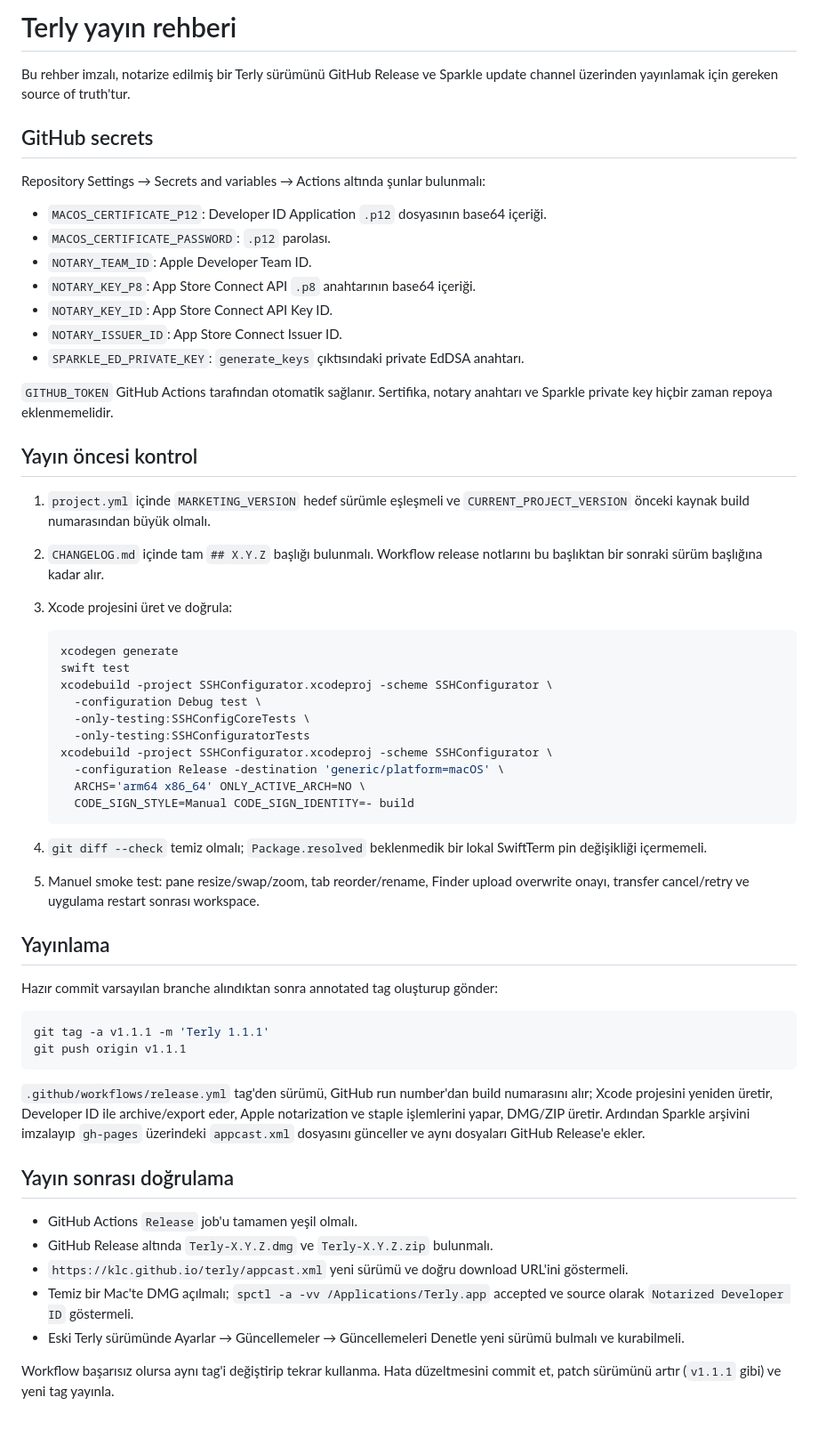
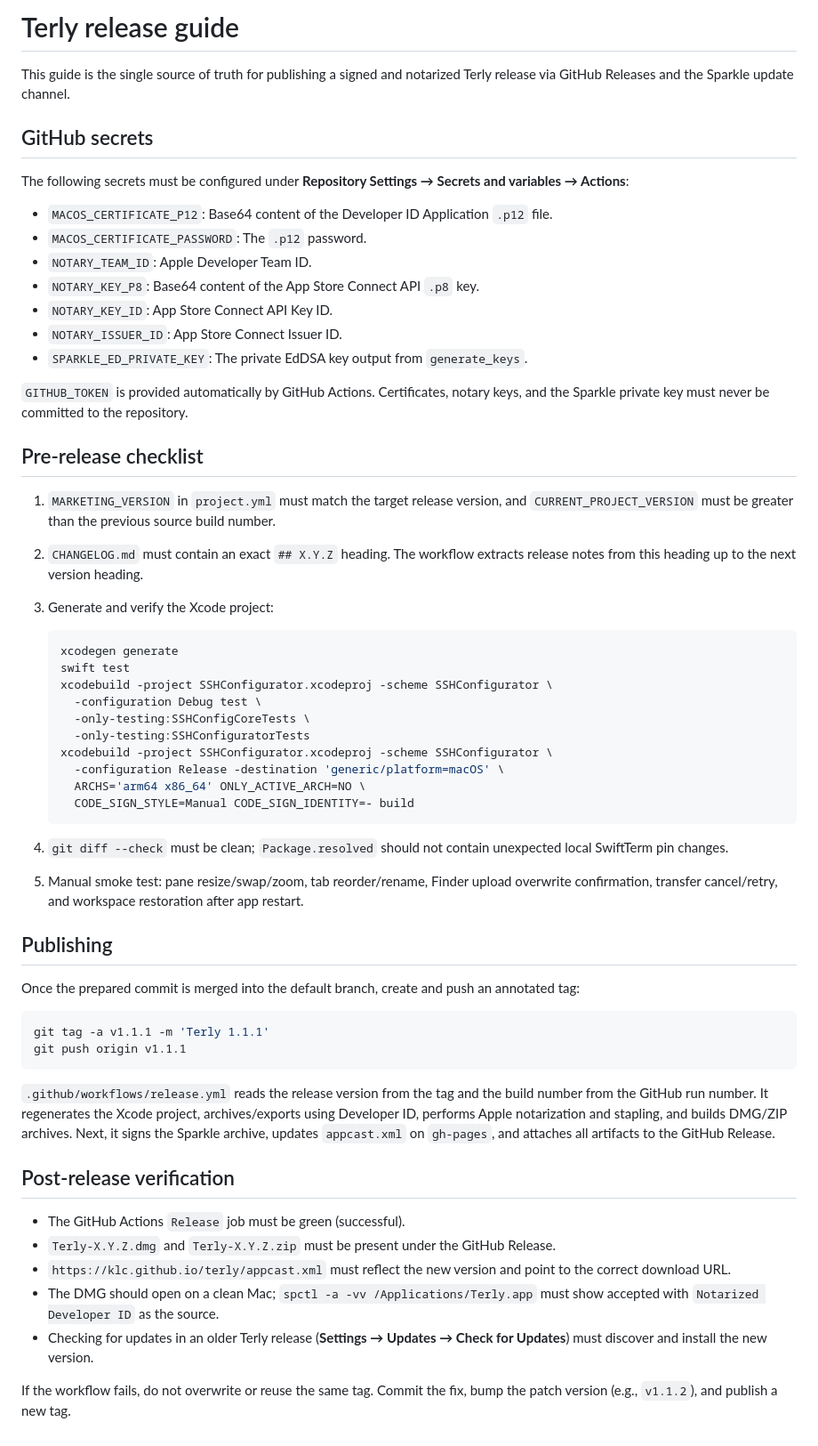
Before and after one commit to klc/terly, a Markdown page: docs/RELEASING.md, the part around the change. Shown at 89% size. GitHub-like rendering.

Commit message:
docs: translate RELEASING.md to English

````diff
--- a/docs/RELEASING.md
+++ b/docs/RELEASING.md
@@ -1,30 +1,26 @@
-# Terly yayın rehberi
+# Terly release guide
 
-Bu rehber imzalı, notarize edilmiş bir Terly sürümünü GitHub Release ve Sparkle
-update channel üzerinden yayınlamak için gereken source of truth'tur.
+This guide is the single source of truth for publishing a signed and notarized Terly release via GitHub Releases and the Sparkle update channel.
 
 ## GitHub secrets
 
-Repository Settings → Secrets and variables → Actions altında şunlar bulunmalı:
+The following secrets must be configured under **Repository Settings → Secrets and variables → Actions**:
 
-- `MACOS_CERTIFICATE_P12`: Developer ID Application `.p12` dosyasının base64 içeriği.
-- `MACOS_CERTIFICATE_PASSWORD`: `.p12` parolası.
+- `MACOS_CERTIFICATE_P12`: Base64 content of the Developer ID Application `.p12` file.
+- `MACOS_CERTIFICATE_PASSWORD`: The `.p12` password.
 - `NOTARY_TEAM_ID`: Apple Developer Team ID.
-- `NOTARY_KEY_P8`: App Store Connect API `.p8` anahtarının base64 içeriği.
+- `NOTARY_KEY_P8`: Base64 content of the App Store Connect API `.p8` key.
 - `NOTARY_KEY_ID`: App Store Connect API Key ID.
 - `NOTARY_ISSUER_ID`: App Store Connect Issuer ID.
-- `SPARKLE_ED_PRIVATE_KEY`: `generate_keys` çıktısındaki private EdDSA anahtarı.
+- `SPARKLE_ED_PRIVATE_KEY`: The private EdDSA key output from `generate_keys`.
 
-`GITHUB_TOKEN` GitHub Actions tarafından otomatik sağlanır. Sertifika, notary
-anahtarı ve Sparkle private key hiçbir zaman repoya eklenmemelidir.
+`GITHUB_TOKEN` is provided automatically by GitHub Actions. Certificates, notary keys, and the Sparkle private key must never be committed to the repository.
 
-## Yayın öncesi kontrol
+## Pre-release checklist
 
-1. `project.yml` içinde `MARKETING_VERSION` hedef sürümle eşleşmeli ve
-   `CURRENT_PROJECT_VERSION` önceki kaynak build numarasından büyük olmalı.
-2. `CHANGELOG.md` içinde tam `## X.Y.Z` başlığı bulunmalı. Workflow release
-   notlarını bu başlıktan bir sonraki sürüm başlığına kadar alır.
-3. Xcode projesini üret ve doğrula:
+1. `MARKETING_VERSION` in `project.yml` must match the target release version, and `CURRENT_PROJECT_VERSION` must be greater than the previous source build number.
+2. `CHANGELOG.md` must contain an exact `## X.Y.Z` heading. The workflow extracts release notes from this heading up to the next version heading.
+3. Generate and verify the Xcode project:
 
    ```sh
    xcodegen generate
@@ -39,35 +35,26 @@ anahtarı ve Sparkle private key hiçbir zaman repoya eklenmemelidir.
      CODE_SIGN_STYLE=Manual CODE_SIGN_IDENTITY=- build
    ```
 
-4. `git diff --check` temiz olmalı; `Package.resolved` beklenmedik bir lokal
-   SwiftTerm pin değişikliği içermemeli.
-5. Manuel smoke test: pane resize/swap/zoom, tab reorder/rename, Finder upload
-   overwrite onayı, transfer cancel/retry ve uygulama restart sonrası workspace.
+4. `git diff --check` must be clean; `Package.resolved` should not contain unexpected local SwiftTerm pin changes.
+5. Manual smoke test: pane resize/swap/zoom, tab reorder/rename, Finder upload overwrite confirmation, transfer cancel/retry, and workspace restoration after app restart.
 
-## Yayınlama
+## Publishing
 
-Hazır commit varsayılan branche alındıktan sonra annotated tag oluşturup gönder:
+Once the prepared commit is merged into the default branch, create and push an annotated tag:
 
 ```sh
 git tag -a v1.1.1 -m 'Terly 1.1.1'
 git push origin v1.1.1
 ```
 
-`.github/workflows/release.yml` tag'den sürümü, GitHub run number'dan build
-numarasını alır; Xcode projesini yeniden üretir, Developer ID ile archive/export
-eder, Apple notarization ve staple işlemlerini yapar, DMG/ZIP üretir. Ardından
-Sparkle arşivini imzalayıp `gh-pages` üzerindeki `appcast.xml` dosyasını günceller
-ve aynı dosyaları GitHub Release'e ekler.
+`.github/workflows/release.yml` reads the release version from the tag and the build number from the GitHub run number. It regenerates the Xcode project, archives/exports using Developer ID, performs Apple notarization and stapling, and builds DMG/ZIP archives. Next, it signs the Sparkle archive, updates `appcast.xml` on `gh-pages`, and attaches all artifacts to the GitHub Release.
 
-## Yayın sonrası doğrulama
+## Post-release verification
 
-- GitHub Actions `Release` job'u tamamen yeşil olmalı.
-- GitHub Release altında `Terly-X.Y.Z.dmg` ve `Terly-X.Y.Z.zip` bulunmalı.
-- `https://klc.github.io/terly/appcast.xml` yeni sürümü ve doğru download URL'ini göstermeli.
-- Temiz bir Mac'te DMG açılmalı; `spctl -a -vv /Applications/Terly.app` accepted
-  ve source olarak `Notarized Developer ID` göstermeli.
-- Eski Terly sürümünde Ayarlar → Güncellemeler → Güncellemeleri Denetle yeni
-  sürümü bulmalı ve kurabilmeli.
+- The GitHub Actions `Release` job must be green (successful).
+- `Terly-X.Y.Z.dmg` and `Terly-X.Y.Z.zip` must be present under the GitHub Release.
+- `https://klc.github.io/terly/appcast.xml` must reflect the new version and point to the correct download URL.
+- The DMG should open on a clean Mac; `spctl -a -vv /Applications/Terly.app` must show accepted with `Notarized Developer ID` as the source.
+- Checking for updates in an older Terly release (**Settings → Updates → Check for Updates**) must discover and install the new version.
 
-Workflow başarısız olursa aynı tag'i değiştirip tekrar kullanma. Hata düzeltmesini
-commit et, patch sürümünü artır (`v1.1.1` gibi) ve yeni tag yayınla.
+If the workflow fails, do not overwrite or reuse the same tag. Commit the fix, bump the patch version (e.g., `v1.1.2`), and publish a new tag.
````
